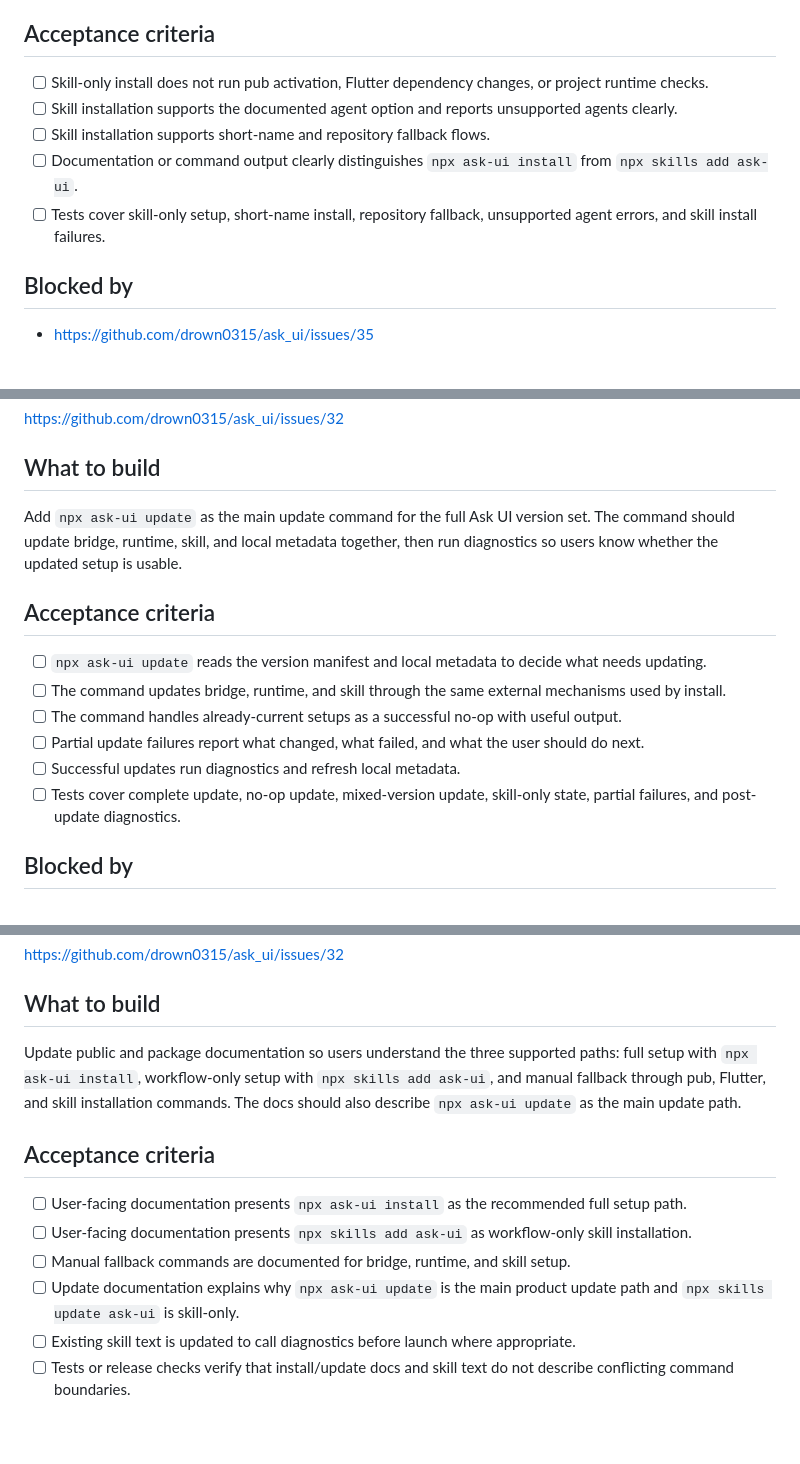
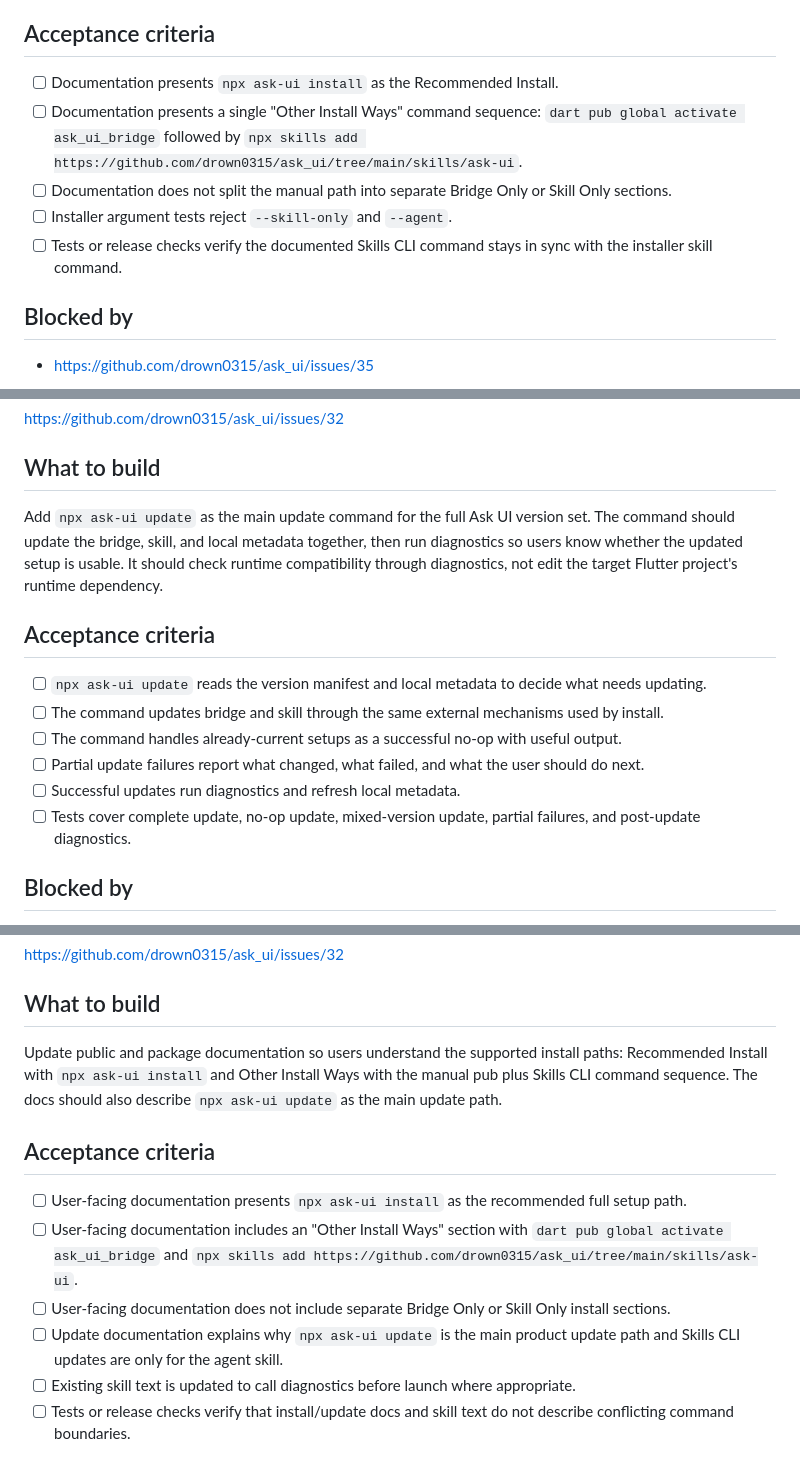
Before and after one commit to drown0315/ask_ui, a Markdown page: issues/0.0.5-ask-ui-installer-update.md, 3 parts joined by grey strips. Drawn GitHub-style; blank space fills up the shorter version.

```diff
--- a/issues/0.0.5-ask-ui-installer-update.md
+++ b/issues/0.0.5-ask-ui-installer-update.md
@@ -164,15 +172,15 @@ available.
 
 ## Acceptance criteria
 
-- [ ] Skill-only install does not run pub activation, Flutter dependency
-      changes, or project runtime checks.
-- [ ] Skill installation supports the documented agent option and reports
-      unsupported agents clearly.
-- [ ] Skill installation supports short-name and repository fallback flows.
-- [ ] Documentation or command output clearly distinguishes `npx ask-ui install`
-      from `npx skills add ask-ui`.
-- [ ] Tests cover skill-only setup, short-name install, repository fallback,
-      unsupported agent errors, and skill install failures.
+- [ ] Documentation presents `npx ask-ui install` as the Recommended Install.
+- [ ] Documentation presents a single "Other Install Ways" command sequence:
+      `dart pub global activate ask_ui_bridge` followed by
+      `npx skills add https://github.com/drown0315/ask_ui/tree/main/skills/ask-ui`.
+- [ ] Documentation does not split the manual path into separate Bridge Only or
+      Skill Only sections.
+- [ ] Installer argument tests reject `--skill-only` and `--agent`.
+- [ ] Tests or release checks verify the documented Skills CLI command stays in
+      sync with the installer skill command.
 
 ## Blocked by
 
@@ -189,22 +197,24 @@ https://github.com/drown0315/ask_ui/issues/32
 ## What to build
 
 Add `npx ask-ui update` as the main update command for the full Ask UI version
-set. The command should update bridge, runtime, skill, and local metadata
-together, then run diagnostics so users know whether the updated setup is usable.
+set. The command should update the bridge, skill, and local metadata together,
+then run diagnostics so users know whether the updated setup is usable. It
+should check runtime compatibility through diagnostics, not edit the target
+Flutter project's runtime dependency.
 
 ## Acceptance criteria
 
 - [ ] `npx ask-ui update` reads the version manifest and local metadata to
       decide what needs updating.
-- [ ] The command updates bridge, runtime, and skill through the same external
+- [ ] The command updates bridge and skill through the same external
       mechanisms used by install.
 - [ ] The command handles already-current setups as a successful no-op with
       useful output.
 - [ ] Partial update failures report what changed, what failed, and what the
       user should do next.
 - [ ] Successful updates run diagnostics and refresh local metadata.
-- [ ] Tests cover complete update, no-op update, mixed-version update,
-      skill-only state, partial failures, and post-update diagnostics.
+- [ ] Tests cover complete update, no-op update, mixed-version update, partial
+      failures, and post-update diagnostics.
 
 ## Blocked by
 
@@ -258,22 +268,22 @@ https://github.com/drown0315/ask_ui/issues/32
 
 ## What to build
 
-Update public and package documentation so users understand the three supported
-paths: full setup with `npx ask-ui install`, workflow-only setup with
-`npx skills add ask-ui`, and manual fallback through pub, Flutter, and skill
-installation commands. The docs should also describe `npx ask-ui update` as the
-main update path.
+Update public and package documentation so users understand the supported install
+paths: Recommended Install with `npx ask-ui install` and Other Install Ways with
+the manual pub plus Skills CLI command sequence. The docs should also describe
+`npx ask-ui update` as the main update path.
 
 ## Acceptance criteria
 
 - [ ] User-facing documentation presents `npx ask-ui install` as the recommended
       full setup path.
-- [ ] User-facing documentation presents `npx skills add ask-ui` as
-      workflow-only skill installation.
-- [ ] Manual fallback commands are documented for bridge, runtime, and skill
-      setup.
+- [ ] User-facing documentation includes an "Other Install Ways" section with
+      `dart pub global activate ask_ui_bridge` and
+      `npx skills add https://github.com/drown0315/ask_ui/tree/main/skills/ask-ui`.
+- [ ] User-facing documentation does not include separate Bridge Only or Skill
+      Only install sections.
 - [ ] Update documentation explains why `npx ask-ui update` is the main product
-      update path and `npx skills update ask-ui` is skill-only.
+      update path and Skills CLI updates are only for the agent skill.
 - [ ] Existing skill text is updated to call diagnostics before launch where
       appropriate.
 - [ ] Tests or release checks verify that install/update docs and skill text do
```
Also changed, not shown: other parts of issues/0.0.5-ask-ui-installer-update.md (+27 -19 lines).
